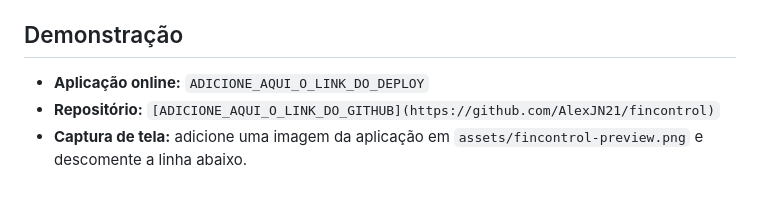
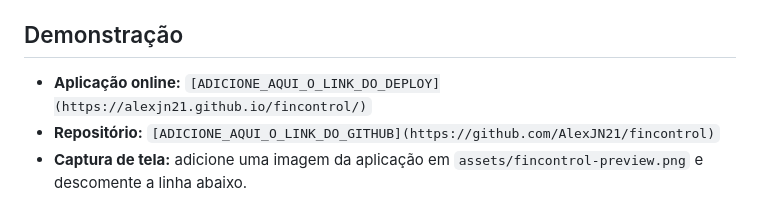
Before and after one commit to AlexJN21/fincontrol, a Markdown page: README.md, the part around the change. Rendered like a GitHub page.

Commit message:
Update deployment link in README.md

```diff
--- a/README.md
+++ b/README.md
@@ -6,7 +6,7 @@ Aplicação web responsiva para registrar receitas e despesas, acompanhar o sald
 
 ## Demonstração
 
-- **Aplicação online:** `ADICIONE_AQUI_O_LINK_DO_DEPLOY`
+- **Aplicação online:** `[ADICIONE_AQUI_O_LINK_DO_DEPLOY](https://alexjn21.github.io/fincontrol/)`
 - **Repositório:** `[ADICIONE_AQUI_O_LINK_DO_GITHUB](https://github.com/AlexJN21/fincontrol)`
 - **Captura de tela:** adicione uma imagem da aplicação em `assets/fincontrol-preview.png` e descomente a linha abaixo.
 
```
